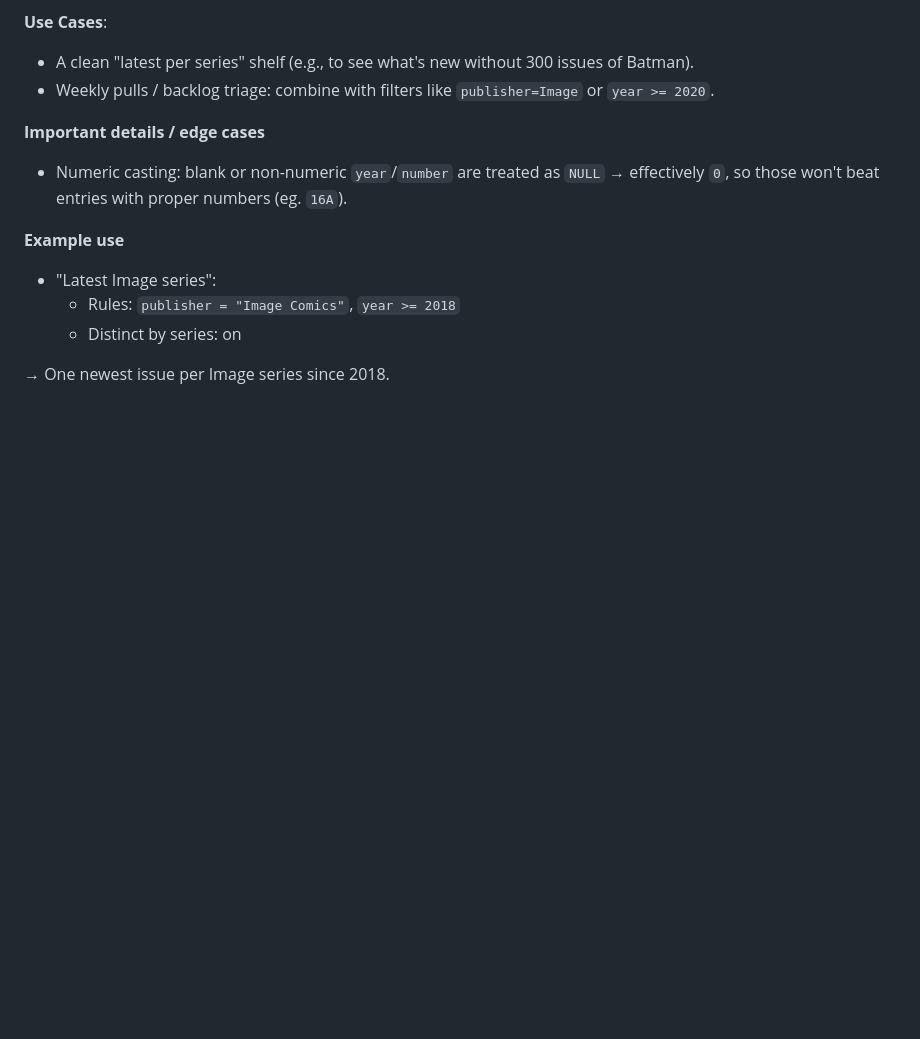
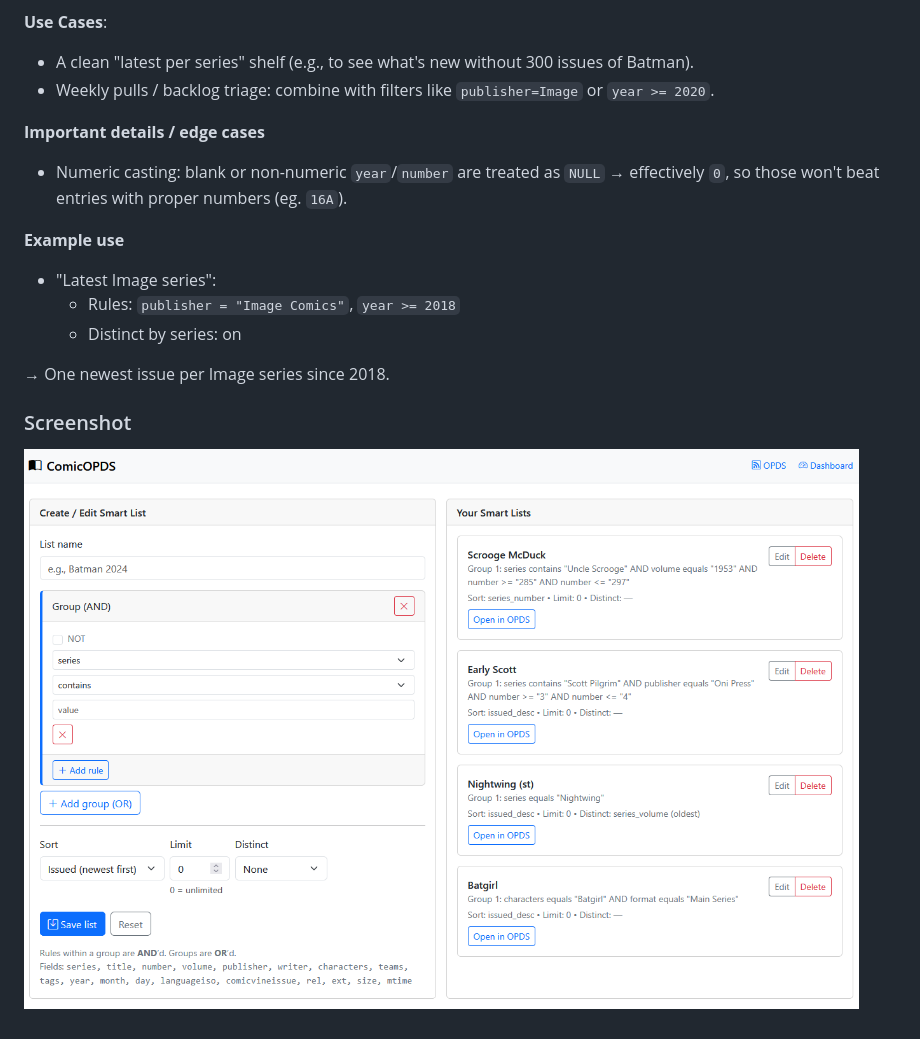
Before and after one commit to Nadiar/ComicOPDS, a Markdown page: docs/smartlists.md, the part around the change. Rendered like a GitHub page; pictures changed too: docs/img/smartlists.PNG (added); blank space fills up the shorter version.

Commit message:
Added search/opds buttons on dashboard and screenshots in docs/dashboard and docs/smartlists

```diff
--- a/docs/smartlists.md
+++ b/docs/smartlists.md
@@ -129,3 +129,7 @@ So you get a de-duplicated "what's the newest issue for each series?" view.
   - Distinct by series: on
 
 → One newest issue per Image series since 2018.
+
+### Screenshot
+
+![](img/smartlists.PNG)
```
Also changed, not shown: docs/dashboard.md (+4 -0 lines), docs/img/dashboard.PNG (added), 1 other file.
